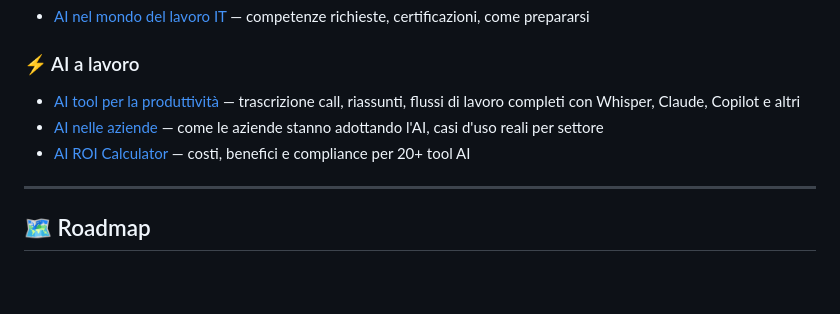
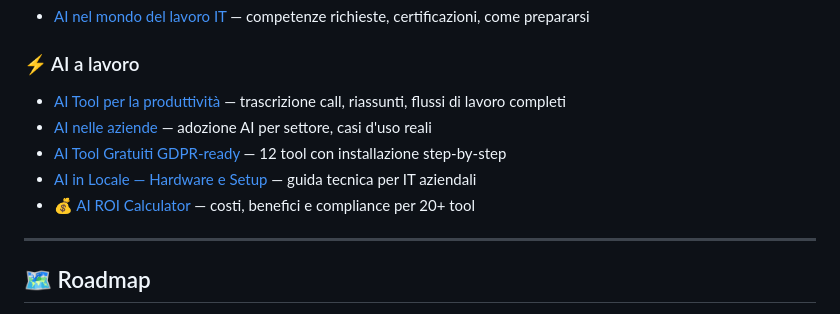
Before and after one commit to NicholasIzzo/ai-practical-guide, a Markdown page: README.md, the part around the change. Rendered like a GitHub page; blank space fills up the shorter version.

```diff
--- a/README.md
+++ b/README.md
@@ -56,10 +56,11 @@ Guida pratica all'intelligenza artificiale in italiano — casi d'uso reali, too
 - [AI nel mondo del lavoro IT](https://github.com/NicholasIzzo/ai-practical-guide/blob/master/docs/ai-mondo-del-lavoro.md) — competenze richieste, certificazioni, come prepararsi
 
 ### ⚡ AI a lavoro
-- [AI tool per la produttività](https://github.com/NicholasIzzo/ai-practical-guide/blob/master/docs/ai-tool-produttivita.md) — trascrizione call, riassunti, flussi di lavoro completi con Whisper, Claude, Copilot e altri
-- [AI nelle aziende](https://github.com/NicholasIzzo/ai-practical-guide/blob/master/docs/ai-nelle-aziende.md) — come le aziende stanno adottando l'AI, casi d'uso reali per settore
-- [AI ROI Calculator](https://nicholasizzo.github.io/ai-practical-guide/ai-roi-calculator.html) — costi, benefici e compliance per 20+ tool AI
-
+- [AI Tool per la produttività](https://github.com/NicholasIzzo/ai-practical-guide/blob/master/docs/lavoro/ai-tool-produttivita.md) — trascrizione call, riassunti, flussi di lavoro completi
+- [AI nelle aziende](https://github.com/NicholasIzzo/ai-practical-guide/blob/master/docs/lavoro/ai-nelle-aziende.md) — adozione AI per settore, casi d'uso reali
+- [AI Tool Gratuiti GDPR-ready](https://github.com/NicholasIzzo/ai-practical-guide/blob/master/docs/lavoro/ai-tool-gratuiti-azienda.md) — 12 tool con installazione step-by-step
+- [AI in Locale — Hardware e Setup](https://github.com/NicholasIzzo/ai-practical-guide/blob/master/docs/lavoro/ai-locale-hardware-setup.md) — guida tecnica per IT aziendali
+- [💰 AI ROI Calculator](https://nicholasizzo.github.io/ai-practical-guide/ai-roi-calculator.html) — costi, benefici e compliance per 20+ tool
 ---
 
 ## 🗺️ Roadmap
```
